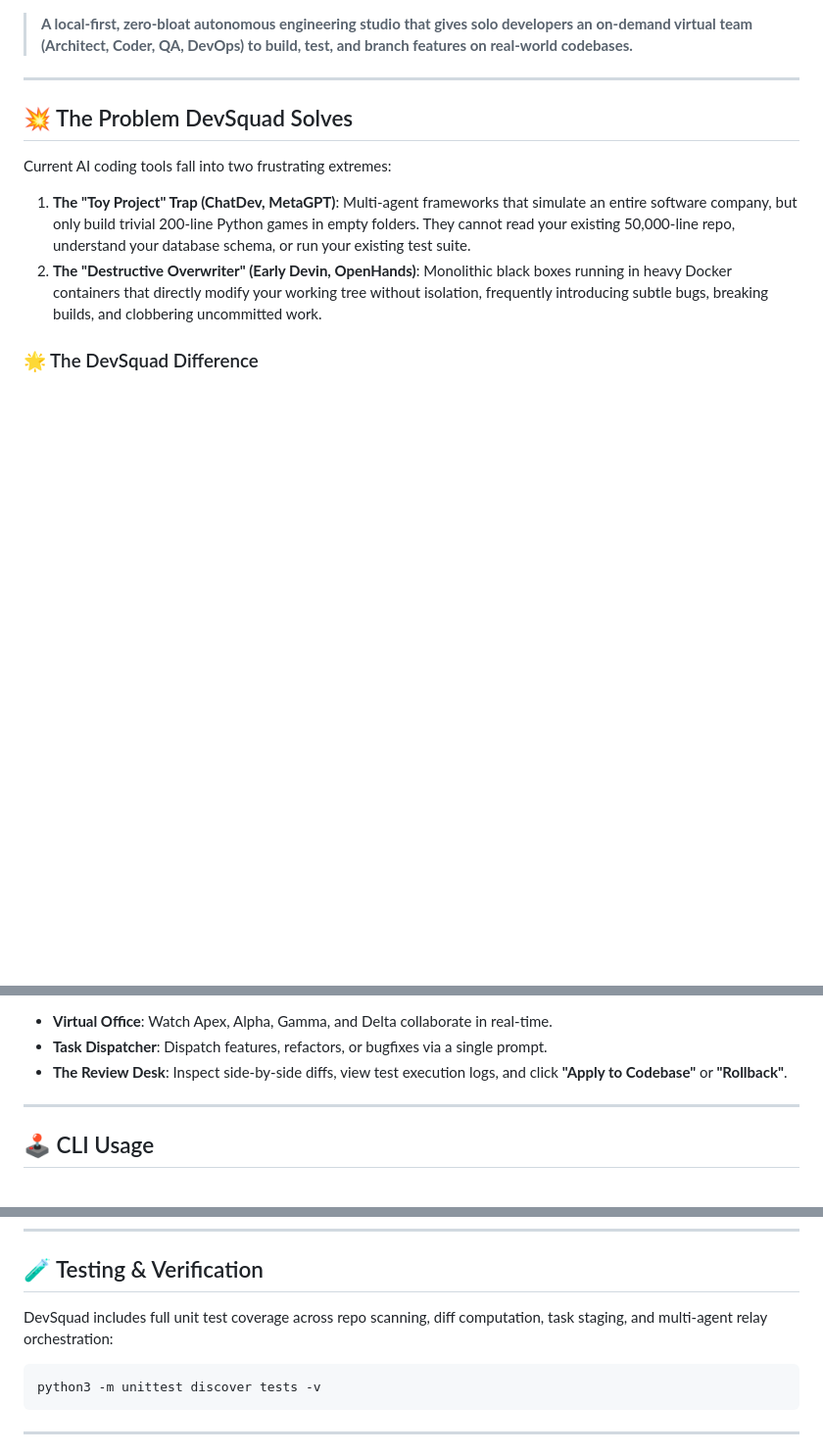
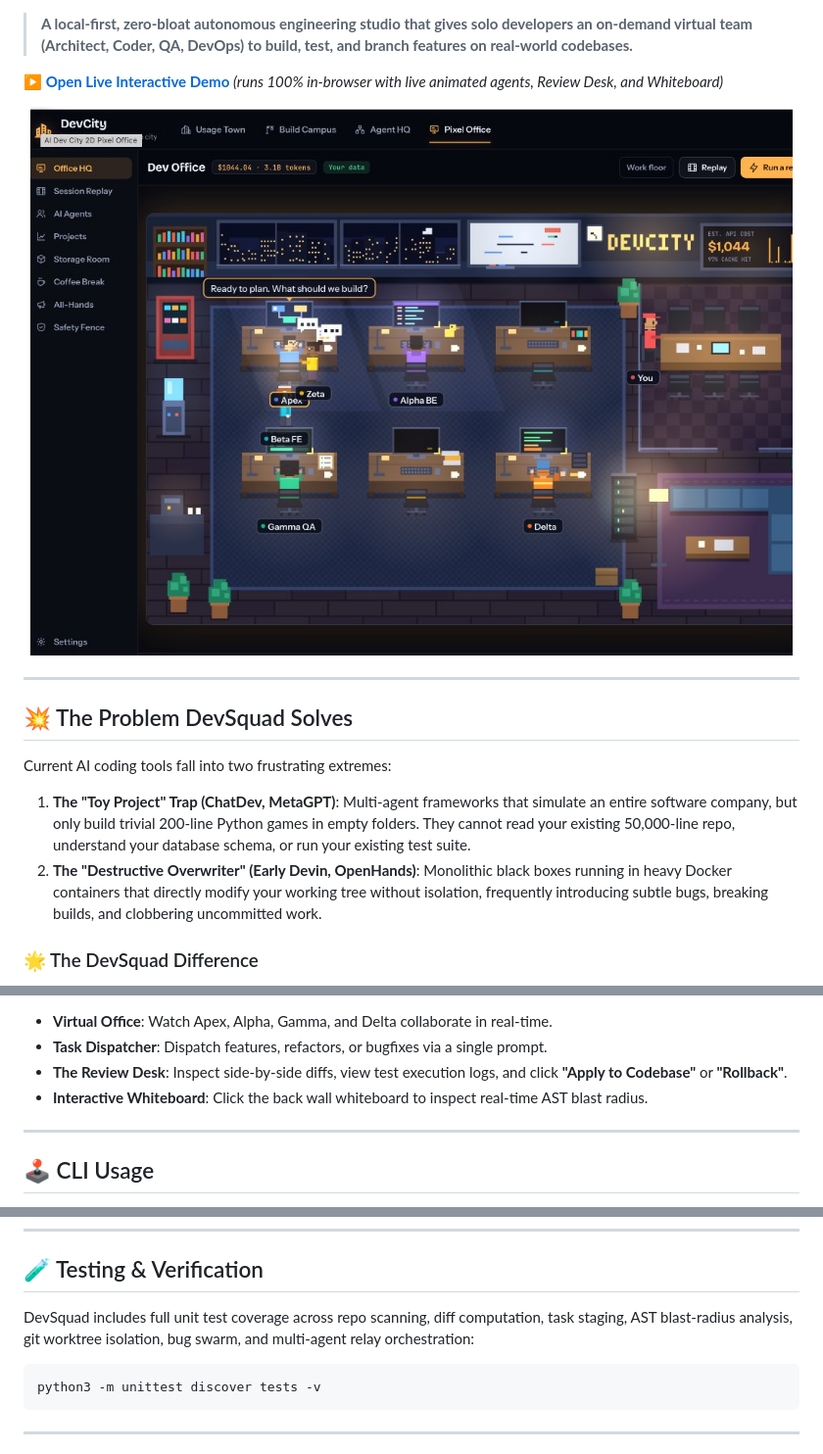
Before and after one commit to sanjaydep1996/devsquad, a Markdown page: README.md, 3 parts joined by grey strips. Shown at 98% size. GitHub-like rendering; pictures changed too: docs/screenshot-office.jpg (added); blank space fills up the shorter version.

````diff
--- a/README.md
+++ b/README.md
@@ -6,5 +7,11 @@
 
 > **A local-first, zero-bloat autonomous engineering studio that gives solo developers an on-demand virtual team (Architect, Coder, QA, DevOps) to build, test, and branch features on real-world codebases.**
+
+**[▶ Open Live Interactive Demo](https://sanjaydep1996.github.io/devsquad/)** *(runs 100% in-browser with live animated agents, Review Desk, and Whiteboard)*
+
+<p align="center">
+  <img src="docs/screenshot-office.jpg" alt="DevSquad 2D Pixel Office" width="100%" />
+</p>
 
 ---
 
@@ -69,6 +115,7 @@ Open `http://localhost:8080` to access the **DevSquad Studio**:
 - **Virtual Office**: Watch Apex, Alpha, Gamma, and Delta collaborate in real-time.
 - **Task Dispatcher**: Dispatch features, refactors, or bugfixes via a single prompt.
 - **The Review Desk**: Inspect side-by-side diffs, view test execution logs, and click **"Apply to Codebase"** or **"Rollback"**.
+- **Interactive Whiteboard**: Click the back wall whiteboard to inspect real-time AST blast radius.
 
 ---
 
@@ -97,7 +144,7 @@ devsquad rollback <task_id>
 
 ## 🧪 Testing & Verification
 
-DevSquad includes full unit test coverage across repo scanning, diff computation, task staging, and multi-agent relay orchestration:
+DevSquad includes full unit test coverage across repo scanning, diff computation, task staging, AST blast-radius analysis, git worktree isolation, bug swarm, and multi-agent relay orchestration:
 
 ```bash
 python3 -m unittest discover tests -v
````
Also changed, not shown: other parts of README.md (+40 -0 lines), docs/screenshot-inspector.jpg (added), 2 other files.
